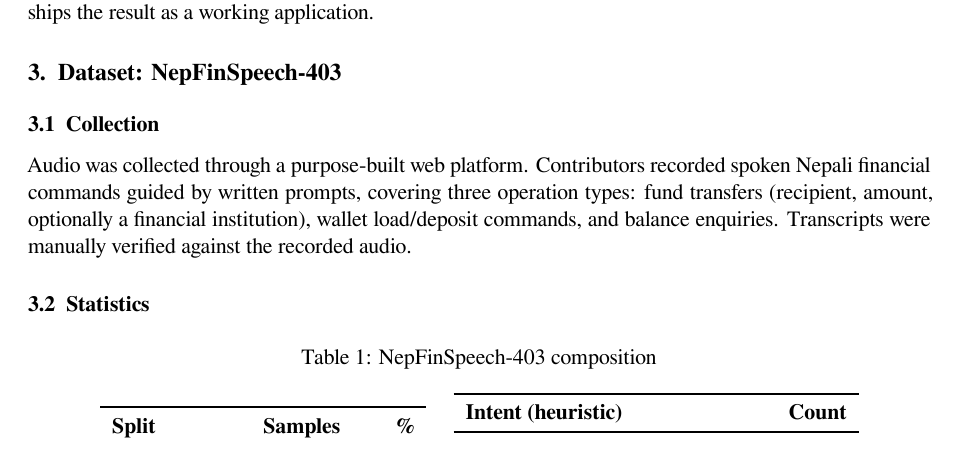
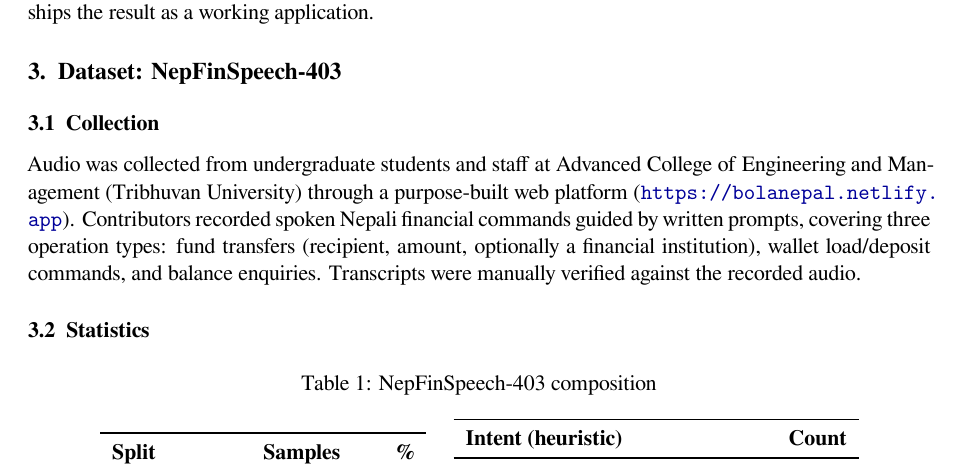
Before and after one commit to subedibiraj/speakpay, a LaTeX paper (paper/main.tex): part of page 2 of 6, cut so that both start at the same text. Compiled offline with XeLaTeX.

Commit message:
docs: specify data collection source (ACEM, Tribhuvan University) and platform URL

```diff
--- a/paper/main.tex
+++ b/paper/main.tex
@@ -160,7 +160,10 @@ low-resource language --- and ships the result as a working application.
 
 \subsection{Collection}
 
-Audio was collected through a purpose-built web platform. Contributors
+Audio was collected from undergraduate students and staff at Advanced
+College of Engineering and Management (Tribhuvan University) through a
+purpose-built web platform
+(\url{https://bolanepal.netlify.app}). Contributors
 recorded spoken Nepali financial commands guided by written prompts,
 covering three operation types: fund transfers (recipient, amount,
 optionally a financial institution), wallet load/deposit commands, and
```
Also changed, not shown: speakpay.tex (+4 -1 lines), data/README.md.
